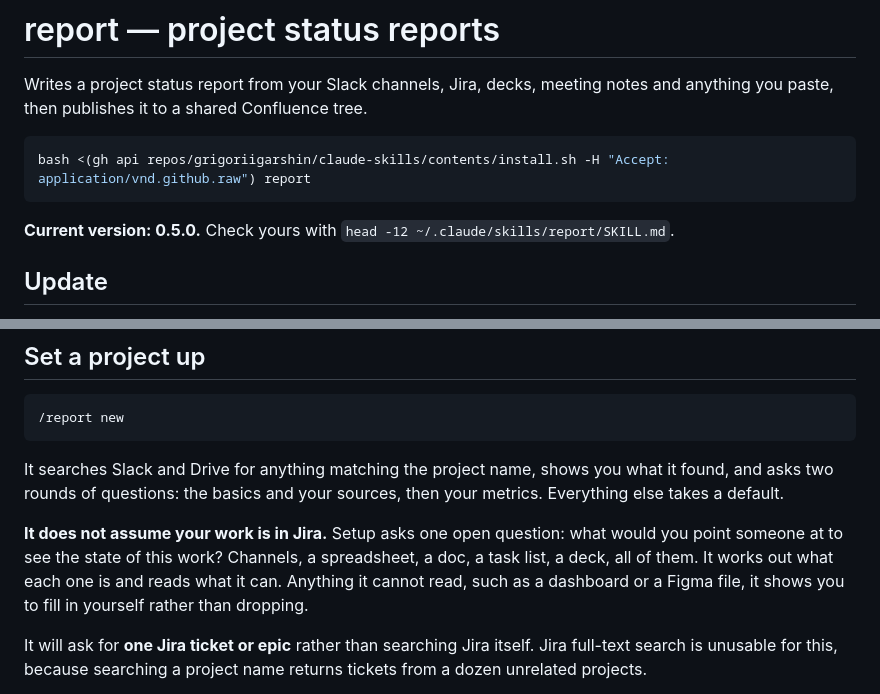
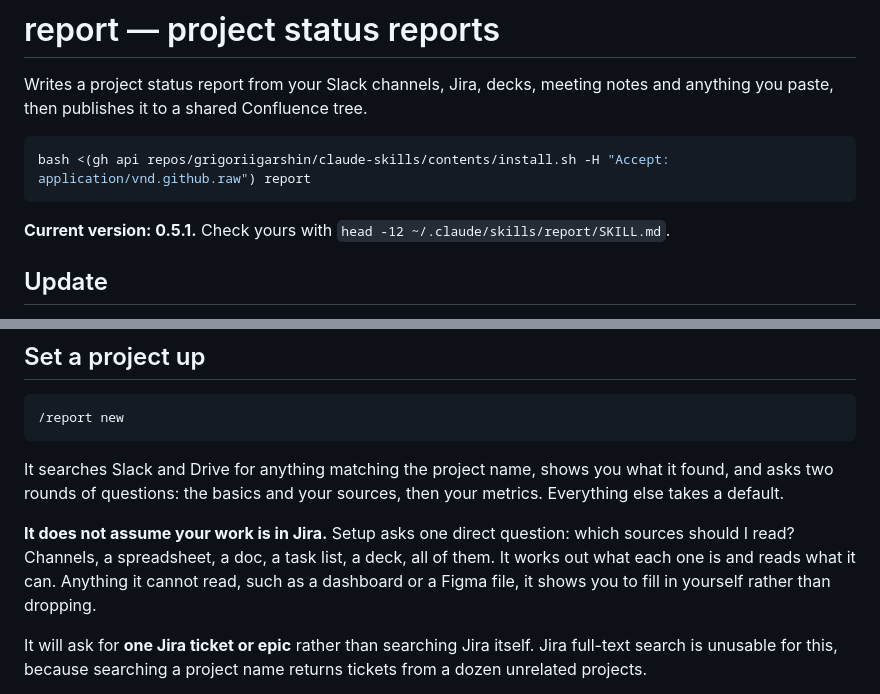
Before and after one commit to grigoriigarshin/claude-skills, a Markdown page: docs/report.md, 2 parts joined by grey strips. Drawn GitHub-style.

Commit message:
report: ask for sources directly
'What would you point someone at to see the state of this work' asks
how somebody thinks instead of asking for input, and people answer
that kind of question slowly and badly. 'Which sources should I read?'
is direct and still names no specific tool, which was the point of the
original phrasing.

Co-Authored-By: Claude Opus 5 <noreply@anthropic.com>

````diff
--- a/docs/report.md
+++ b/docs/report.md
@@ -6,7 +6,7 @@ Writes a project status report from your Slack channels, Jira, decks, meeting no
 bash <(gh api repos/grigoriigarshin/claude-skills/contents/install.sh -H "Accept: application/vnd.github.raw") report
 ```
 
-**Current version: 0.5.0.** Check yours with `head -12 ~/.claude/skills/report/SKILL.md`.
+**Current version: 0.5.1.** Check yours with `head -12 ~/.claude/skills/report/SKILL.md`.
 
 ## Update
 
@@ -36,7 +36,7 @@ The skill degrades rather than failing. A missing source is skipped and named.
 
 It searches Slack and Drive for anything matching the project name, shows you what it found, and asks two rounds of questions: the basics and your sources, then your metrics. Everything else takes a default.
 
-**It does not assume your work is in Jira.** Setup asks one open question: what would you point someone at to see the state of this work? Channels, a spreadsheet, a doc, a task list, a deck, all of them. It works out what each one is and reads what it can. Anything it cannot read, such as a dashboard or a Figma file, it shows you to fill in yourself rather than dropping.
+**It does not assume your work is in Jira.** Setup asks one direct question: which sources should I read? Channels, a spreadsheet, a doc, a task list, a deck, all of them. It works out what each one is and reads what it can. Anything it cannot read, such as a dashboard or a Figma file, it shows you to fill in yourself rather than dropping.
 
 It will ask for **one Jira ticket or epic** rather than searching Jira itself. Jira full-text search is unusable for this, because searching a project name returns tickets from a dozen unrelated projects.
 
````
Also changed, not shown: skills/report/SKILL.md (+1 -1 lines), 1 other file.
